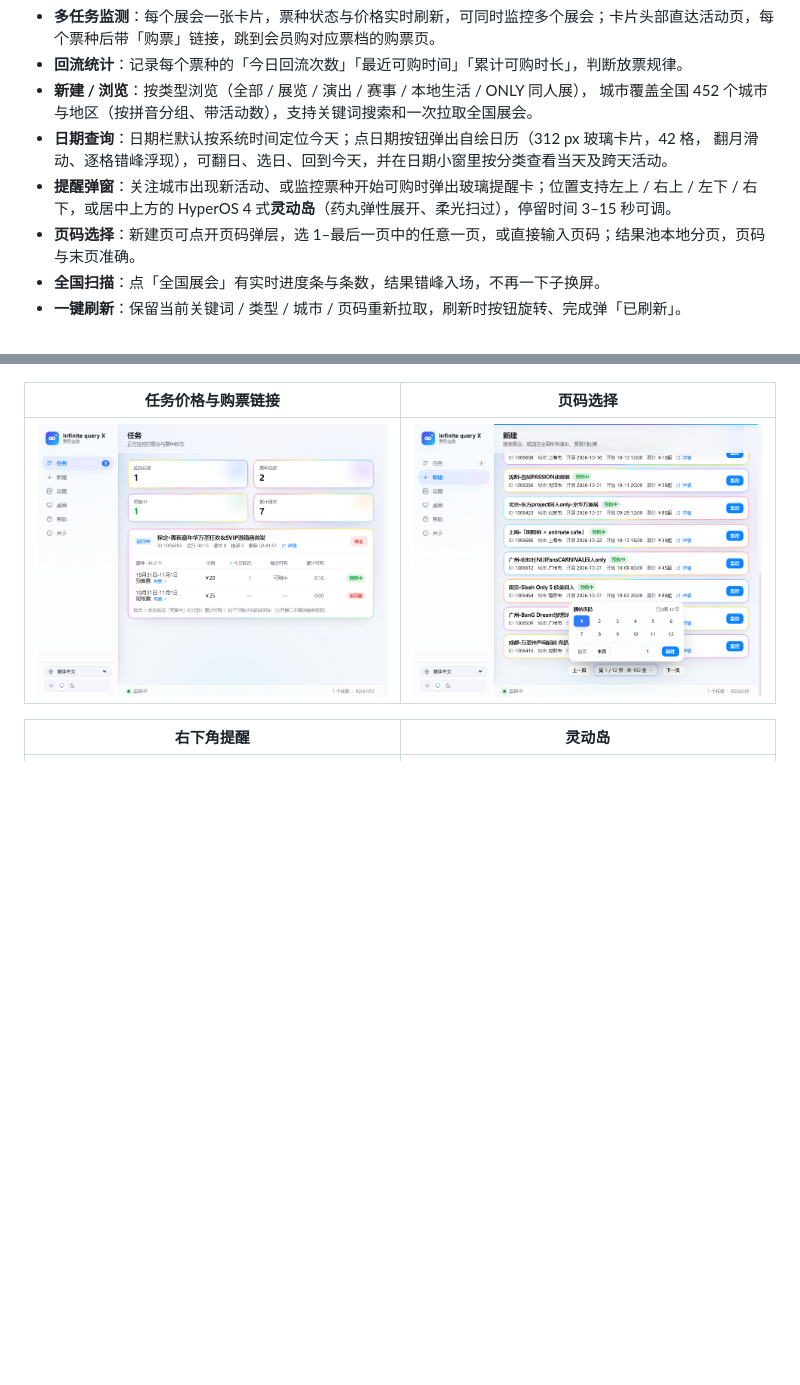
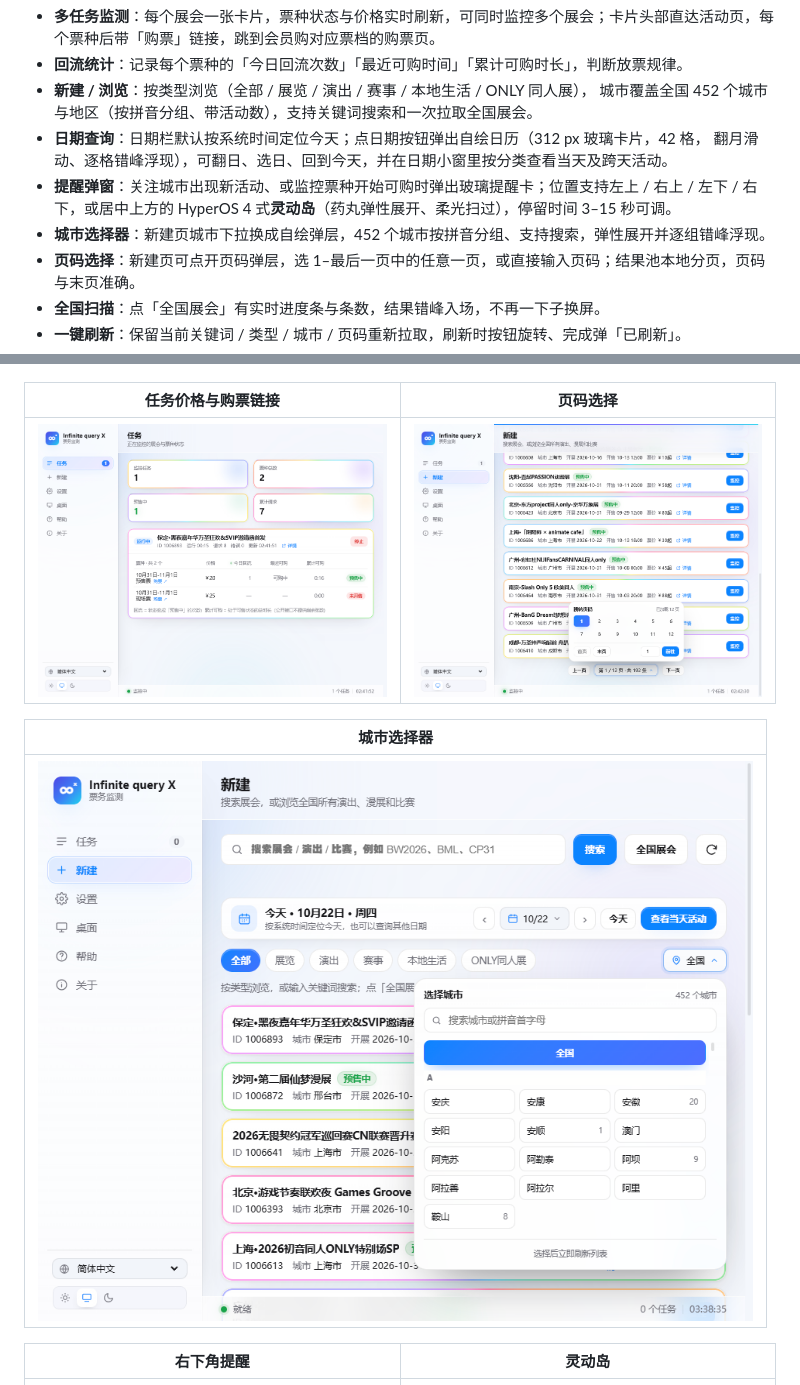
Before and after one commit to xiaoluo68/Infinite-query-X, a Markdown page: README.md, 2 parts joined by grey strips. Drawn GitHub-style; pictures changed too: docs/images/preview-city.png (added); blank space fills up the shorter version.

```diff
--- a/README.md
+++ b/README.md
@@ -19,6 +19,7 @@
 - **日期查询**：日期栏默认按系统时间定位今天；点日期按钮弹出自绘日历（312 px 玻璃卡片，42 格，
   翻月滑动、逐格错峰浮现），可翻日、选日、回到今天，并在日期小窗里按分类查看当天及跨天活动。
 - **提醒弹窗**：关注城市出现新活动、或监控票种开始可购时弹出玻璃提醒卡；位置支持左上 / 右上 / 左下 / 右下，或居中上方的 HyperOS 4 式**灵动岛**（药丸弹性展开、柔光扫过），停留时间 3–15 秒可调。
+- **城市选择器**：新建页城市下拉换成自绘弹层，452 个城市按拼音分组、支持搜索，弹性展开并逐组错峰浮现。
 - **页码选择**：新建页可点开页码弹层，选 1–最后一页中的任意一页，或直接输入页码；结果池本地分页，页码与末页准确。
 - **全国扫描**：点「全国展会」有实时进度条与条数，结果错峰入场，不再一下子换屏。
 - **一键刷新**：保留当前关键词 / 类型 / 城市 / 页码重新拉取，刷新时按钮旋转、完成弹「已刷新」。
@@ -42,6 +43,10 @@
 | 任务价格与购票链接 | 页码选择 |
 | --- | --- |
 | ![任务价格](docs/images/preview-task-price.png) | ![页码选择](docs/images/preview-page-picker.png) |
+
+| 城市选择器 |
+| --- |
+| ![城市选择器](docs/images/preview-city.png) |
 
 | 右下角提醒 | 灵动岛 |
 | --- | --- |
```
Also changed, not shown: docs/使用说明.md (+21 -7 lines), 5 other files.
